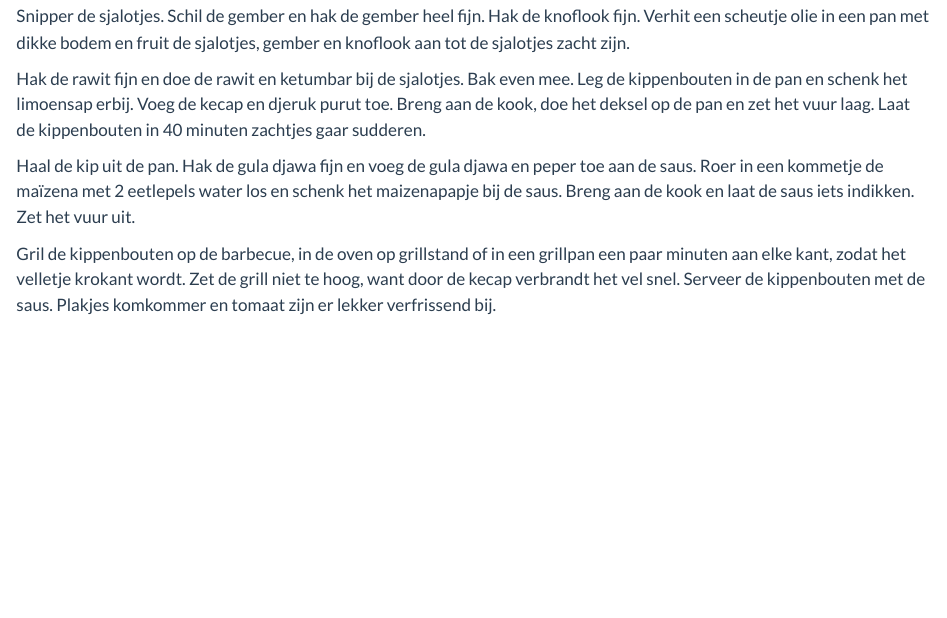
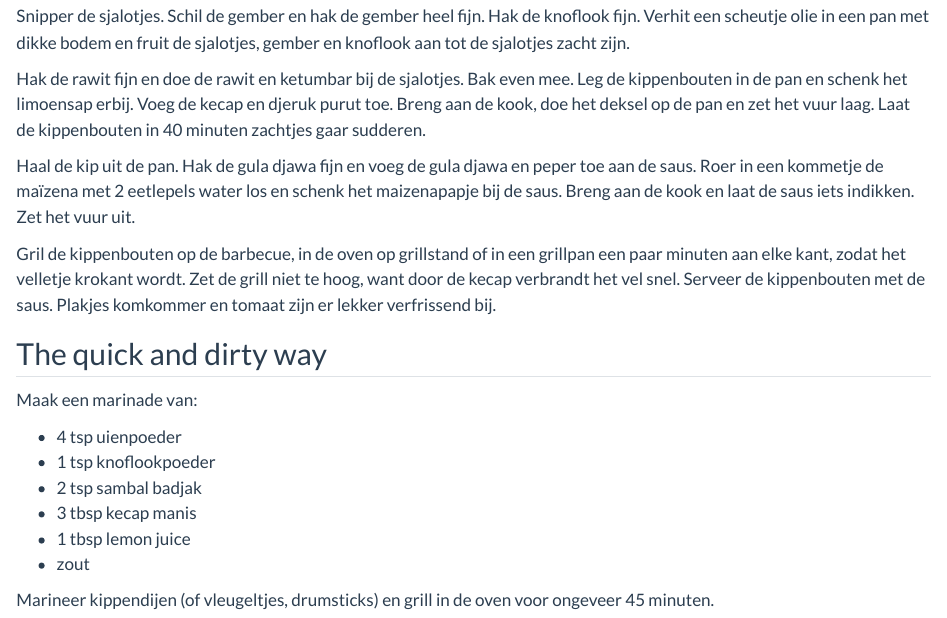
Before and after one commit to dkapitan/dkapitan.github.io, a Quarto document (recepten/ayam-bakar.qmd): the page in a window 1100 px wide, from 1360 px down. Rendered offline with R 4.5, knitr and Pandoc in place of Quarto, with nearby package versions.

Commit message:
Update ayam-bakar.qmd

```diff
--- a/recepten/ayam-bakar.qmd
+++ b/recepten/ayam-bakar.qmd
@@ -46,3 +46,17 @@ Hak de rawit fijn en doe de rawit en ketumbar bij de sjalotjes. Bak even mee. Le
 Haal de kip uit de pan. Hak de gula djawa fijn en voeg de gula djawa en peper toe aan de saus. Roer in een kommetje de maïzena met 2 eetlepels water los en schenk het maizenapapje bij de saus. Breng aan de kook en laat de saus iets indikken. Zet het vuur uit.
 
 Gril de kippenbouten op de barbecue, in de oven op grillstand of in een grillpan een paar minuten aan elke kant, zodat het velletje krokant wordt. Zet de grill niet te hoog, want door de kecap verbrandt het vel snel. Serveer de kippenbouten met de saus. Plakjes komkommer en tomaat zijn er lekker verfrissend bij.
+
+
+## The quick and dirty way
+
+Maak een marinade van:
+
+- 4 tsp uienpoeder
+- 1 tsp knoflookpoeder
+- 2 tsp sambal badjak
+- 3 tbsp kecap manis
+- 1 tbsp lemon juice
+- zout
+
+Marineer kippendijen (of vleugeltjes, drumsticks) en grill in de oven voor ongeveer 45 minuten.
```
